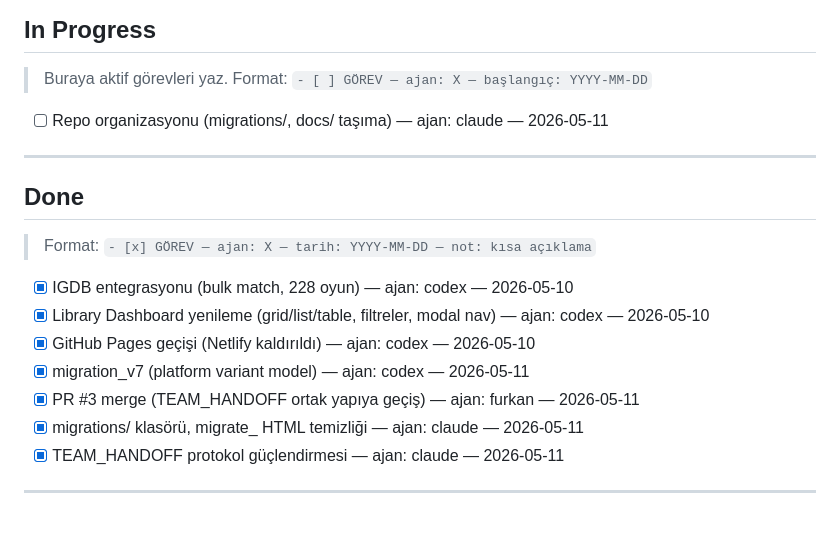
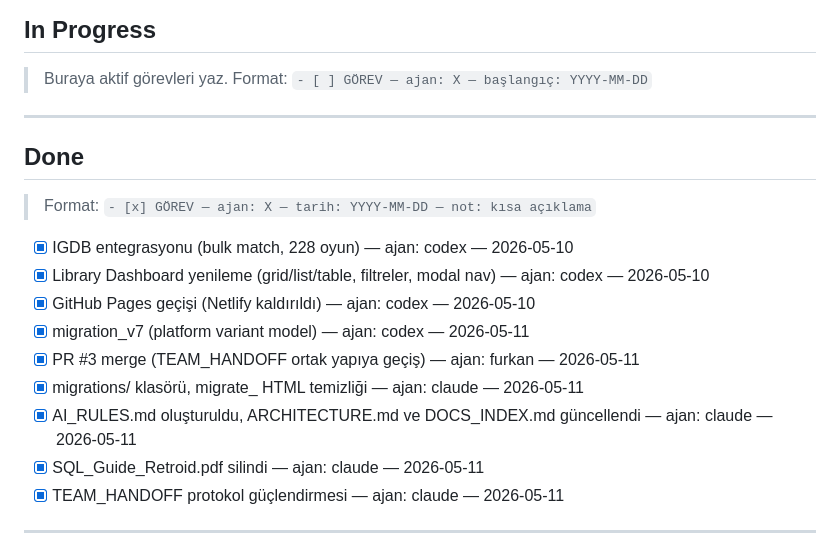
Before and after one commit to Lasciviens/retroid-pocket-5-, a Markdown page: TEAM_HANDOFF.md, the part around the change. Drawn GitHub-style; blank space fills up the shorter version.

Commit message:
docs: TEAM_HANDOFF guncellendi — AI_RULES referansi ve done gorevler eklendi

```diff
--- a/TEAM_HANDOFF.md
+++ b/TEAM_HANDOFF.md
@@ -101,7 +101,7 @@
 
 > Buraya aktif görevleri yaz. Format: `- [ ] GÖREV — ajan: X — başlangıç: YYYY-MM-DD`
 
-- [ ] Repo organizasyonu (migrations/, docs/ taşıma) — ajan: claude — 2026-05-11
+
 
 ---
 
@@ -115,6 +115,8 @@
 - [x] migration_v7 (platform variant model) — ajan: codex — 2026-05-11
 - [x] PR #3 merge (TEAM_HANDOFF ortak yapıya geçiş) — ajan: furkan — 2026-05-11
 - [x] migrations/ klasörü, migrate_ HTML temizliği — ajan: claude — 2026-05-11
+- [x] AI_RULES.md oluşturuldu, ARCHITECTURE.md ve DOCS_INDEX.md güncellendi — ajan: claude — 2026-05-11
+- [x] SQL_Guide_Retroid.pdf silindi — ajan: claude — 2026-05-11
 - [x] TEAM_HANDOFF protokol güçlendirmesi — ajan: claude — 2026-05-11
 
 ---
```
